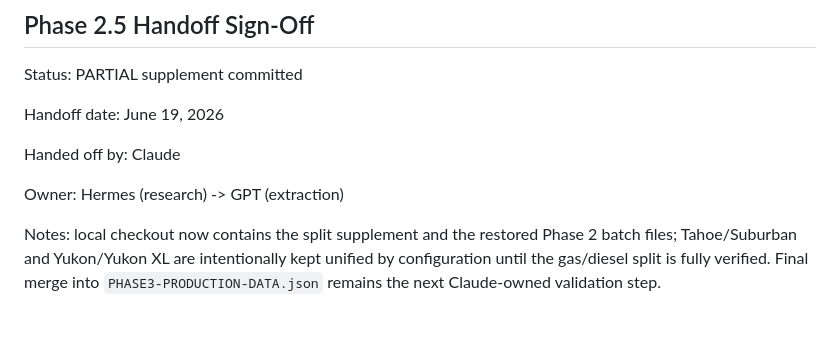
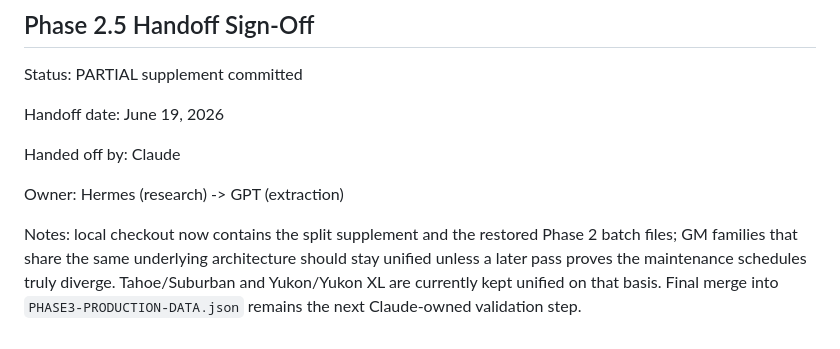
Before and after one commit to orangetrd-byte/adminpilot, a Markdown page: outputs/TRACKER.md, the part around the change. GitHub-like rendering.

Commit message:
Document GM family grouping rule

```diff
--- a/outputs/TRACKER.md
+++ b/outputs/TRACKER.md
@@ -112,4 +112,4 @@ Handed off by: Claude
 
 Owner: Hermes (research) -> GPT (extraction)
 
-Notes: local checkout now contains the split supplement and the restored Phase 2 batch files; Tahoe/Suburban and Yukon/Yukon XL are intentionally kept unified by configuration until the gas/diesel split is fully verified. Final merge into `PHASE3-PRODUCTION-DATA.json` remains the next Claude-owned validation step.
+Notes: local checkout now contains the split supplement and the restored Phase 2 batch files; GM families that share the same underlying architecture should stay unified unless a later pass proves the maintenance schedules truly diverge. Tahoe/Suburban and Yukon/Yukon XL are currently kept unified on that basis. Final merge into `PHASE3-PRODUCTION-DATA.json` remains the next Claude-owned validation step.
```
